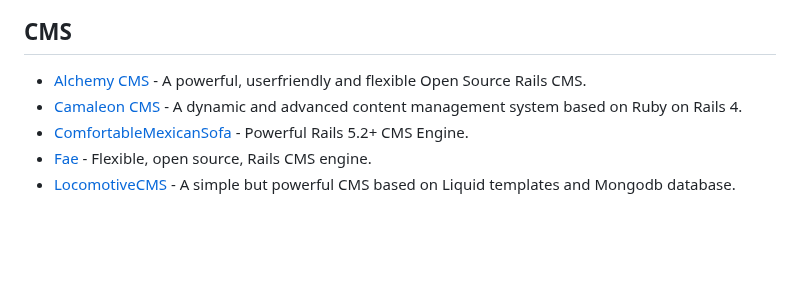
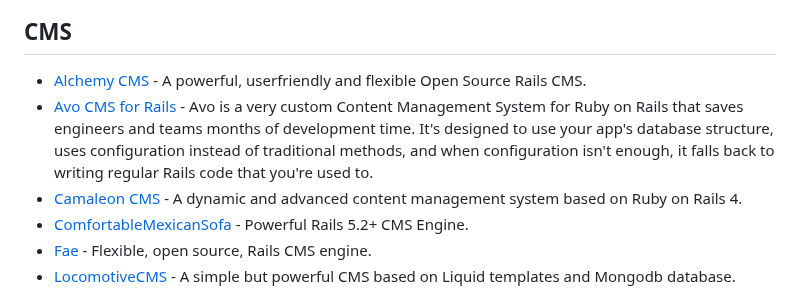
Before and after one commit to markets/awesome-ruby, a Markdown page: README.md, the part around the change. Rendered like a GitHub page; blank space fills up the shorter version.

Commit message:
Add Avo to the CMS category (#1132)

```diff
--- a/README.md
+++ b/README.md
@@ -315,6 +315,7 @@ Thanks to all [contributors](https://github.com/markets/awesome-ruby/graphs/cont
 
 ## CMS
 * [Alchemy CMS](https://alchemy-cms.com) - A powerful, userfriendly and flexible Open Source Rails CMS.
+* [Avo CMS for Rails](https://avohq.io/ruby-on-rails-content-management-system) - Avo is a very custom Content Management System for Ruby on Rails that saves engineers and teams months of development time. It's designed to use your app's database structure, uses configuration instead of traditional methods, and when configuration isn't enough, it falls back to writing regular Rails code that you're used to.
 * [Camaleon CMS](http://camaleon.tuzitio.com/) - A dynamic and advanced content management system based on Ruby on Rails 4.
 * [ComfortableMexicanSofa](https://github.com/comfy/comfortable-mexican-sofa) - Powerful Rails 5.2+ CMS Engine.
 * [Fae](https://github.com/wearefine/fae) - Flexible, open source, Rails CMS engine.
```
